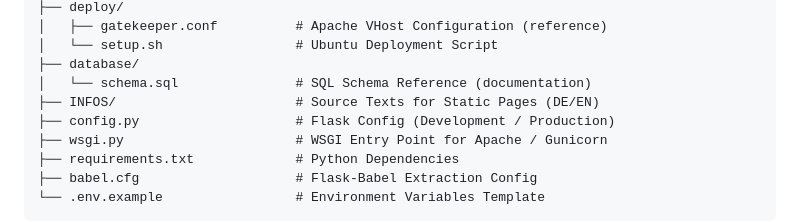
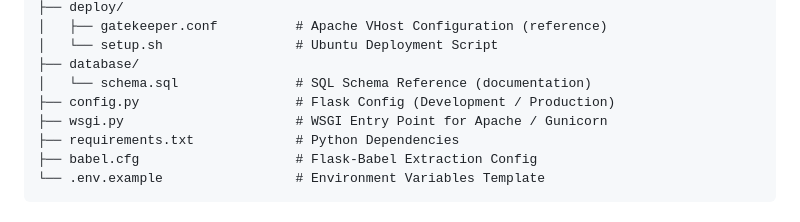
Before and after one commit to ichabot/GateKeeper, a Markdown page: README.md, the part around the change. Drawn GitHub-style.

```diff
--- a/README.md
+++ b/README.md
@@ -146,7 +146,6 @@ GateKeeper/
 │   └── setup.sh                 # Ubuntu Deployment Script
 ├── database/
 │   └── schema.sql               # SQL Schema Reference (documentation)
-├── INFOS/                       # Source Texts for Static Pages (DE/EN)
 ├── config.py                    # Flask Config (Development / Production)
 ├── wsgi.py                      # WSGI Entry Point for Apache / Gunicorn
 ├── requirements.txt             # Python Dependencies
```
Also changed, not shown: README_DE.md (+0 -1 lines).
